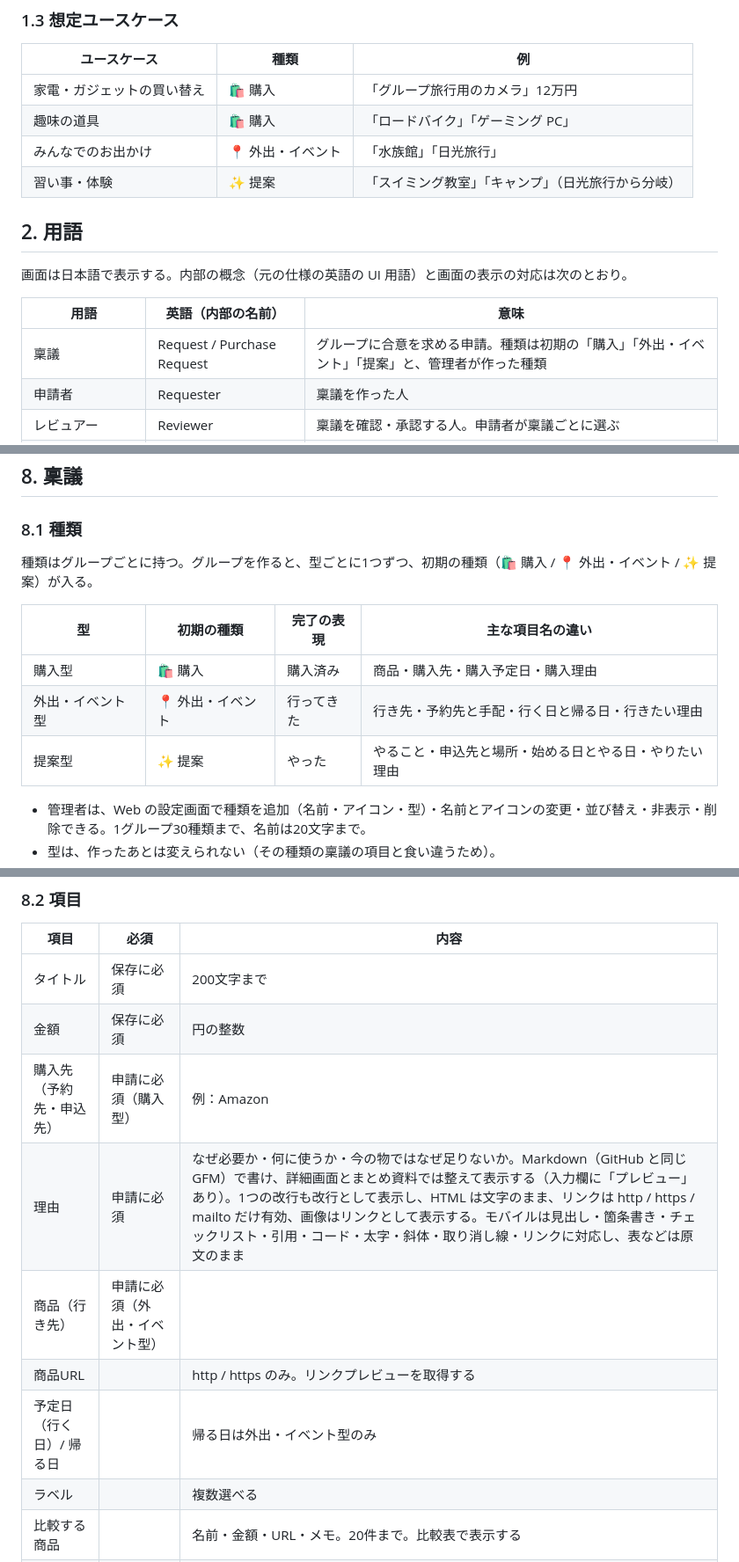
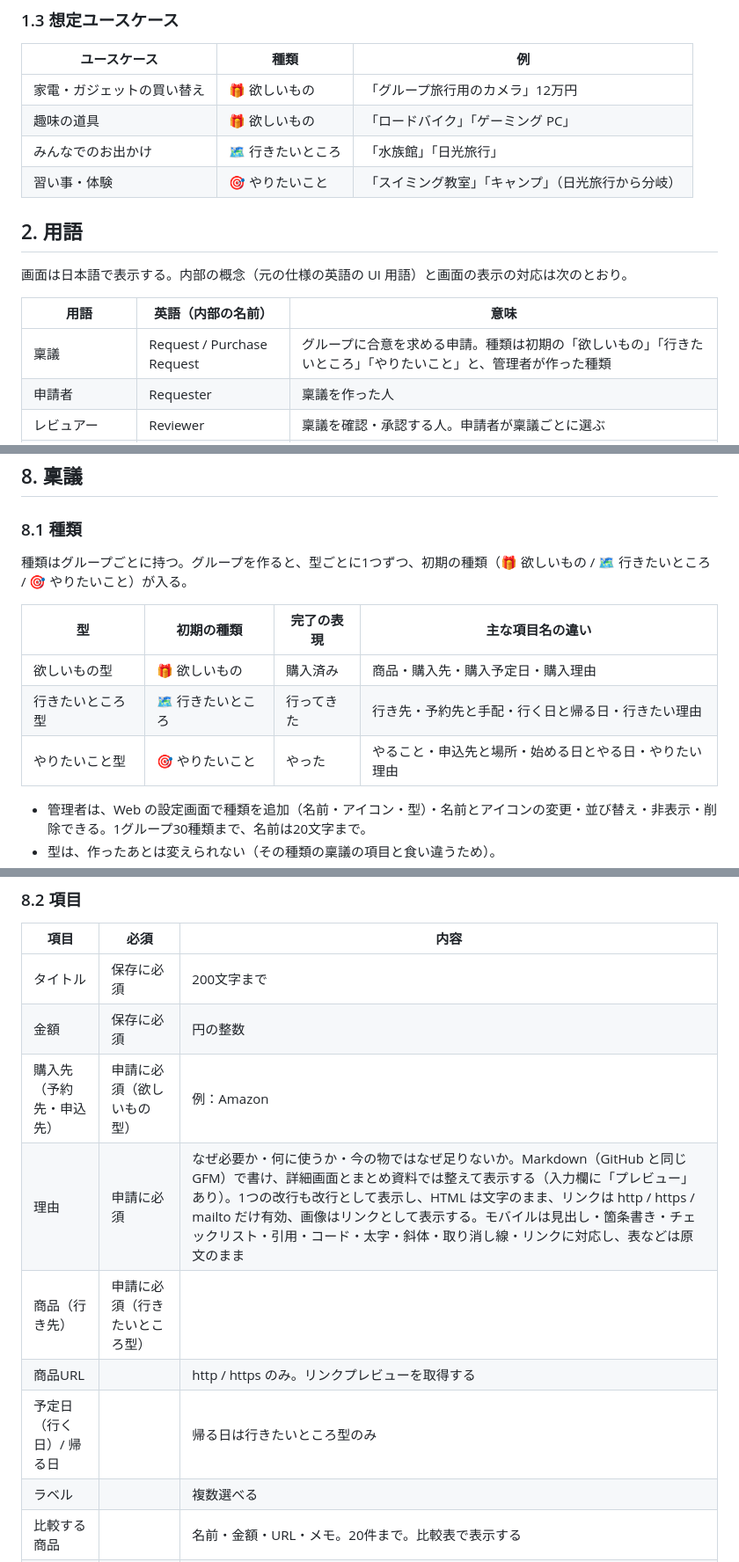
Before and after one commit to makoto-kamimura/docker_expense_management, a Markdown page: readme.md, 3 parts joined by grey strips. Shown at 88% size. Rendered like a GitHub page.

Commit message:
種類の改名と絵文字の変更をドキュメントにまとめる
- readme: 種類の名前とアイコンが出る箇所（特徴・ユースケース・用語・8.1・8.2・8.6節など）、技術スタックの絵文字（17.1節）、決定事項 D20・D21
- 残タスクに完了した項目を追加

Co-Authored-By: Claude Opus 5.5 <noreply@anthropic.com>

```diff
--- a/readme.md
+++ b/readme.md
@@ -121,10 +121,10 @@ GitHub の Pull Request の考え方を、家庭内の高額な購入の判断
 
 | ユースケース | 種類 | 例 |
 |---|---|---|
-| 家電・ガジェットの買い替え | 🛍 購入 | 「グループ旅行用のカメラ」12万円 |
-| 趣味の道具 | 🛍 購入 | 「ロードバイク」「ゲーミング PC」 |
-| みんなでのお出かけ | 📍 外出・イベント | 「水族館」「日光旅行」 |
-| 習い事・体験 | ✨ 提案 | 「スイミング教室」「キャンプ」（日光旅行から分岐） |
+| 家電・ガジェットの買い替え | 🎁 欲しいもの | 「グループ旅行用のカメラ」12万円 |
+| 趣味の道具 | 🎁 欲しいもの | 「ロードバイク」「ゲーミング PC」 |
+| みんなでのお出かけ | 🗺️ 行きたいところ | 「水族館」「日光旅行」 |
+| 習い事・体験 | 🎯 やりたいこと | 「スイミング教室」「キャンプ」（日光旅行から分岐） |
 
 ## 2. 用語
 
@@ -132,7 +132,7 @@ GitHub の Pull Request の考え方を、家庭内の高額な購入の判断
 
 | 用語 | 英語（内部の名前） | 意味 |
 |---|---|---|
-| 稟議 | Request / Purchase Request | グループに合意を求める申請。種類は初期の「購入」「外出・イベント」「提案」と、管理者が作った種類 |
+| 稟議 | Request / Purchase Request | グループに合意を求める申請。種類は初期の「欲しいもの」「行きたいところ」「やりたいこと」と、管理者が作った種類 |
 | 申請者 | Requester | 稟議を作った人 |
 | レビュアー | Reviewer | 稟議を確認・承認する人。申請者が稟議ごとに選ぶ |
 | 担当者 | Assignee | マージされたあとに動く人（購入する・行く・やる）。稟議ごとに選ぶ。いなければ申請者 |
@@ -313,13 +313,13 @@ GitHub の Pull Request の考え方を、家庭内の高額な購入の判断
 
 ### 8.1 種類
 
-種類はグループごとに持つ。グループを作ると、型ごとに1つずつ、初期の種類（🛍 購入 / 📍 外出・イベント / ✨ 提案）が入る。
+種類はグループごとに持つ。グループを作ると、型ごとに1つずつ、初期の種類（🎁 欲しいもの / 🗺️ 行きたいところ / 🎯 やりたいこと）が入る。
 
 | 型 | 初期の種類 | 完了の表現 | 主な項目名の違い |
 |---|---|---|---|
-| 購入型 | 🛍 購入 | 購入済み | 商品・購入先・購入予定日・購入理由 |
-| 外出・イベント型 | 📍 外出・イベント | 行ってきた | 行き先・予約先と手配・行く日と帰る日・行きたい理由 |
-| 提案型 | ✨ 提案 | やった | やること・申込先と場所・始める日とやる日・やりたい理由 |
+| 欲しいもの型 | 🎁 欲しいもの | 購入済み | 商品・購入先・購入予定日・購入理由 |
+| 行きたいところ型 | 🗺️ 行きたいところ | 行ってきた | 行き先・予約先と手配・行く日と帰る日・行きたい理由 |
+| やりたいこと型 | 🎯 やりたいこと | やった | やること・申込先と場所・始める日とやる日・やりたい理由 |
 
 - 管理者は、Web の設定画面で種類を追加（名前・アイコン・型）・名前とアイコンの変更・並び替え・非表示・削除できる。1グループ30種類まで、名前は20文字まで。
 - 型は、作ったあとは変えられない（その種類の稟議の項目と食い違うため）。
@@ -331,11 +331,11 @@ GitHub の Pull Request の考え方を、家庭内の高額な購入の判断
 |---|---|---|
 | タイトル | 保存に必須 | 200文字まで |
 | 金額 | 保存に必須 | 円の整数 |
-| 購入先（予約先・申込先） | 申請に必須（購入型） | 例：Amazon |
+| 購入先（予約先・申込先） | 申請に必須（欲しいもの型） | 例：Amazon |
 | 理由 | 申請に必須 | なぜ必要か・何に使うか・今の物ではなぜ足りないか。Markdown（GitHub と同じ GFM）で書け、詳細画面とまとめ資料では整えて表示する（入力欄に「プレビュー」あり）。1つの改行も改行として表示し、HTML は文字のまま、リンクは http / https / mailto だけ有効、画像はリンクとして表示する。モバイルは見出し・箇条書き・チェックリスト・引用・コード・太字・斜体・取り消し線・リンクに対応し、表などは原文のまま |
-| 商品（行き先） | 申請に必須（外出・イベント型） | |
+| 商品（行き先） | 申請に必須（行きたいところ型） | |
 | 商品URL | | http / https のみ。リンクプレビューを取得する |
-| 予定日（行く日）/ 帰る日 | | 帰る日は外出・イベント型のみ |
+| 予定日（行く日）/ 帰る日 | | 帰る日は行きたいところ型のみ |
 | ラベル | | 複数選べる |
 | 比較する商品 | | 名前・金額・URL・メモ。20件まで。比較表で表示する |
 | 承認したらしてほしいこと | | レビュアーに、承認するときにお願いしたいこと（例：家族のカレンダーに予定を入れる・カードで決済しておく）。理由と同じく Markdown で書ける。承認のダイアログ・詳細画面・マージボックス・まとめ資料に表示する（[9.5節](#95-承認)） |
```
Also changed, not shown: other parts of readme.md (+7 -4 lines), docs/tasks/task.md (+2 -0 lines).
